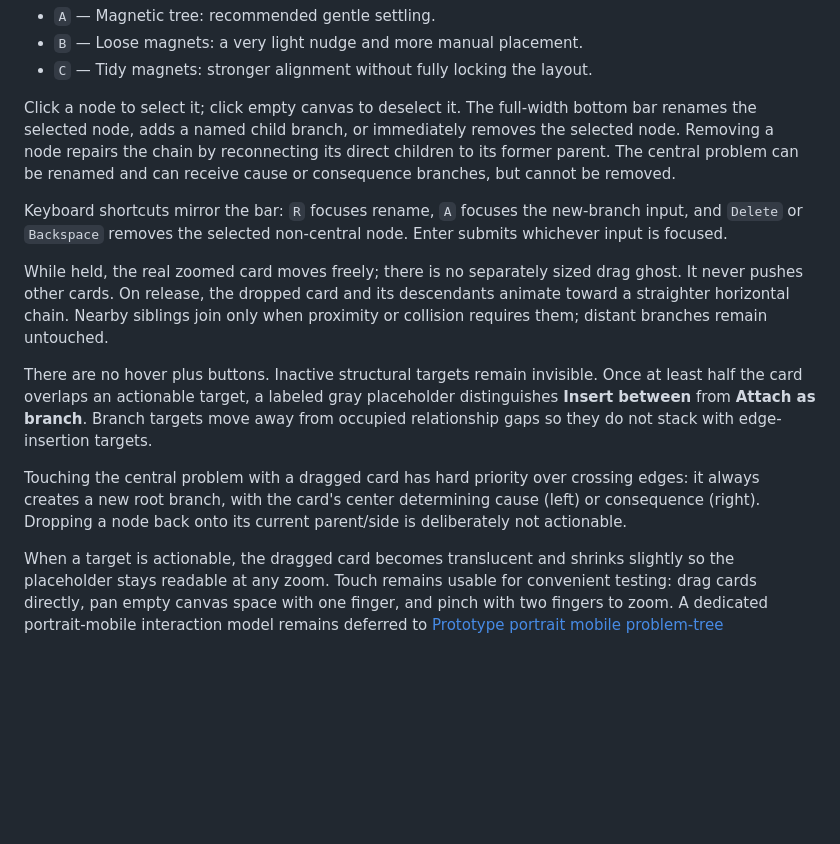
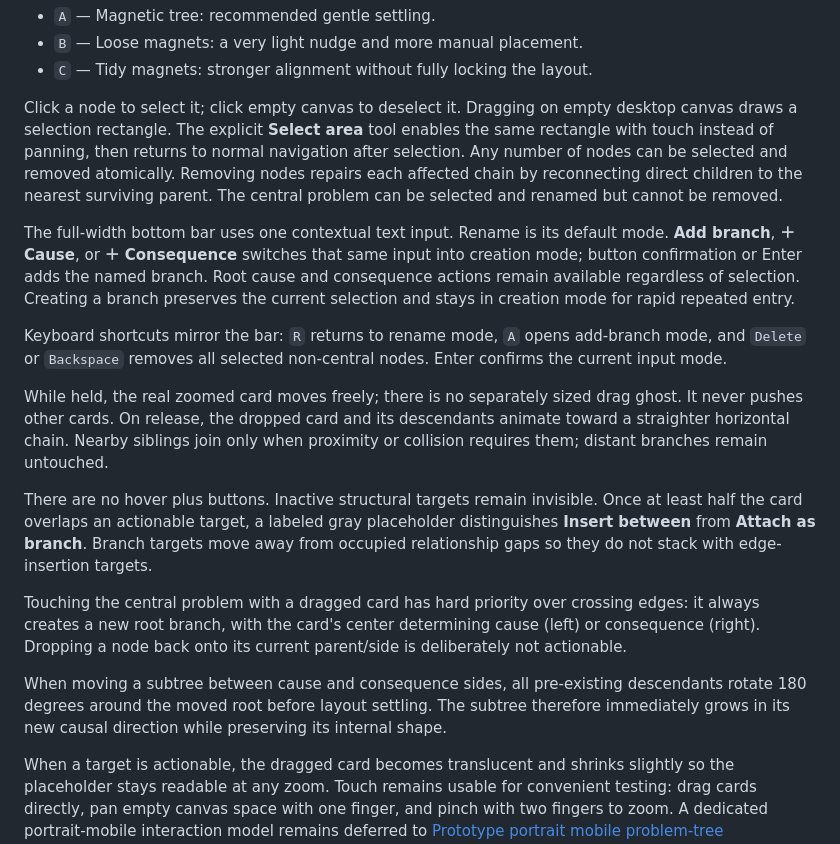
Before and after one commit to gweiermann/problem-tree-app, a Markdown page: prototype/rapid-capture/README.md, the part around the change. GitHub-like rendering; blank space fills up the shorter version.

Commit message:
Document repeated branch entry and area selection

```diff
--- a/prototype/rapid-capture/README.md
+++ b/prototype/rapid-capture/README.md
@@ -20,15 +20,19 @@ All variants use the same direct-drag and selected-node control-bar model. They
 - `B` — Loose magnets: a very light nudge and more manual placement.
 - `C` — Tidy magnets: stronger alignment without fully locking the layout.
 
-Click a node to select it; click empty canvas to deselect it. The full-width bottom bar renames the selected node, adds a named child branch, or immediately removes the selected node. Removing a node repairs the chain by reconnecting its direct children to its former parent. The central problem can be renamed and can receive cause or consequence branches, but cannot be removed.
+Click a node to select it; click empty canvas to deselect it. Dragging on empty desktop canvas draws a selection rectangle. The explicit **Select area** tool enables the same rectangle with touch instead of panning, then returns to normal navigation after selection. Any number of nodes can be selected and removed atomically. Removing nodes repairs each affected chain by reconnecting direct children to the nearest surviving parent. The central problem can be selected and renamed but cannot be removed.
 
-Keyboard shortcuts mirror the bar: `R` focuses rename, `A` focuses the new-branch input, and `Delete` or `Backspace` removes the selected non-central node. Enter submits whichever input is focused.
+The full-width bottom bar uses one contextual text input. Rename is its default mode. **Add branch**, **＋ Cause**, or **＋ Consequence** switches that same input into creation mode; button confirmation or Enter adds the named branch. Root cause and consequence actions remain available regardless of selection. Creating a branch preserves the current selection and stays in creation mode for rapid repeated entry.
+
+Keyboard shortcuts mirror the bar: `R` returns to rename mode, `A` opens add-branch mode, and `Delete` or `Backspace` removes all selected non-central nodes. Enter confirms the current input mode.
 
 While held, the real zoomed card moves freely; there is no separately sized drag ghost. It never pushes other cards. On release, the dropped card and its descendants animate toward a straighter horizontal chain. Nearby siblings join only when proximity or collision requires them; distant branches remain untouched.
 
 There are no hover plus buttons. Inactive structural targets remain invisible. Once at least half the card overlaps an actionable target, a labeled gray placeholder distinguishes **Insert between** from **Attach as branch**. Branch targets move away from occupied relationship gaps so they do not stack with edge-insertion targets.
 
 Touching the central problem with a dragged card has hard priority over crossing edges: it always creates a new root branch, with the card's center determining cause (left) or consequence (right). Dropping a node back onto its current parent/side is deliberately not actionable.
+
+When moving a subtree between cause and consequence sides, all pre-existing descendants rotate 180 degrees around the moved root before layout settling. The subtree therefore immediately grows in its new causal direction while preserving its internal shape.
 
 When a target is actionable, the dragged card becomes translucent and shrinks slightly so the placeholder stays readable at any zoom. Touch remains usable for convenient testing: drag cards directly, pan empty canvas space with one finger, and pinch with two fingers to zoom. A dedicated portrait-mobile interaction model remains deferred to [Prototype portrait mobile problem-tree interactions](https://github.com/gweiermann/problem-tree-app/issues/16).
 
```
